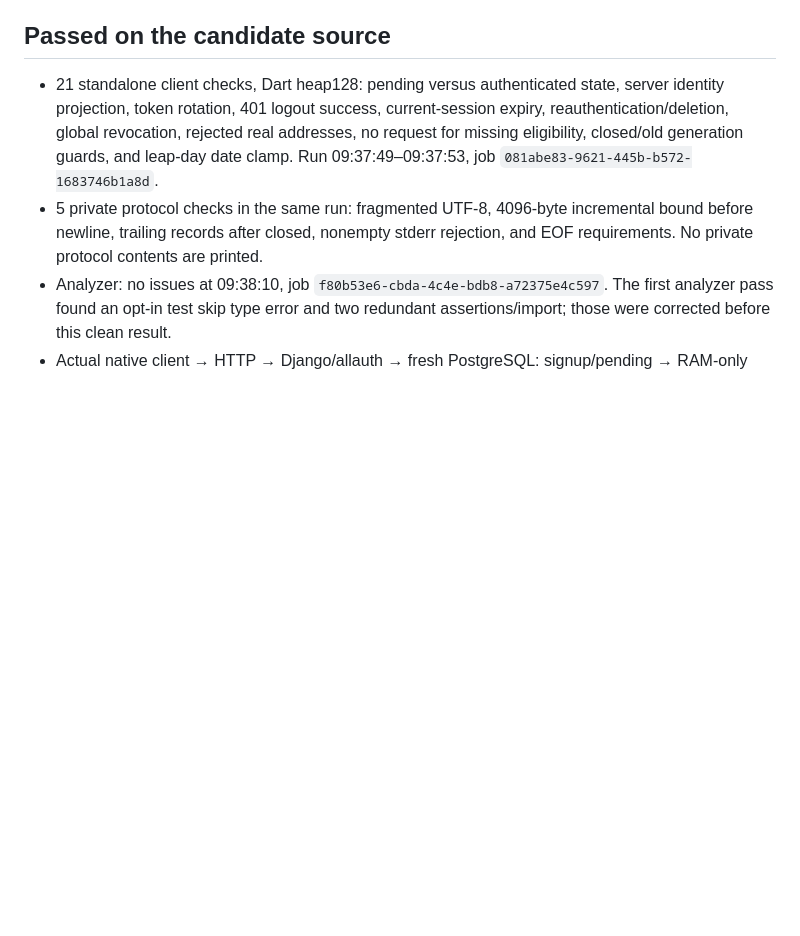
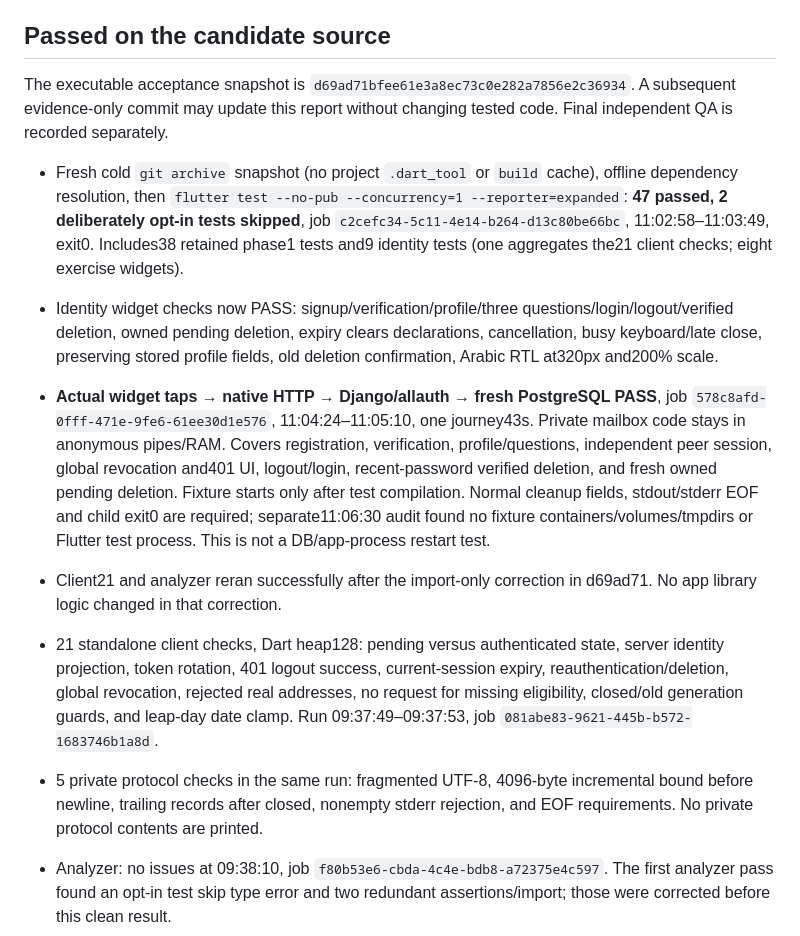
Before and after one commit to dukkanai/wainak, a Markdown page: apps/mobile/IDENTITY_VERIFICATION.md, the part around one of its changes. GitHub-like rendering; blank space fills up the shorter version.

```diff
--- a/apps/mobile/IDENTITY_VERIFICATION.md
+++ b/apps/mobile/IDENTITY_VERIFICATION.md
@@ -3,6 +3,13 @@
 Candidate branch: `dev/phase2-mobile-auth-20261024`, based on phase1 `efd0421d559af6ee50ce04b887c7c40481d01aa0`. Backend application: `93dd42f2141d551e86ec55861bc66802be247bef`; additive private fixture: `144937a34e88e3b558b0c9a007d36d529c5621a1`. This report does not imply main merge, deployment, store acceptance or production security approval.
 
 ## Passed on the candidate source
+
+The executable acceptance snapshot is `d69ad71bfee61e3a8ec73c0e282a7856e2c36934`. A subsequent evidence-only commit may update this report without changing tested code. Final independent QA is recorded separately.
+
+- Fresh cold `git archive` snapshot (no project `.dart_tool` or `build` cache), offline dependency resolution, then `flutter test --no-pub --concurrency=1 --reporter=expanded`: **47 passed, 2 deliberately opt-in tests skipped**, job `c2cefc34-5c11-4e14-b264-d13c80be66bc`, 11:02:58–11:03:49, exit0. Includes38 retained phase1 tests and9 identity tests (one aggregates the21 client checks; eight exercise widgets).
+- Identity widget checks now PASS: signup/verification/profile/three questions/login/logout/verified deletion, owned pending deletion, expiry clears declarations, cancellation, busy keyboard/late close, preserving stored profile fields, old deletion confirmation, Arabic RTL at320px and200% scale.
+- **Actual widget taps → native HTTP → Django/allauth → fresh PostgreSQL PASS**, job `578c8afd-0fff-471e-9fe6-61ee30d1e576`, 11:04:24–11:05:10, one journey43s. Private mailbox code stays in anonymous pipes/RAM. Covers registration, verification, profile/questions, independent peer session, global revocation and401 UI, logout/login, recent-password verified deletion, and fresh owned pending deletion. Fixture starts only after test compilation. Normal cleanup fields, stdout/stderr EOF and child exit0 are required; separate11:06:30 audit found no fixture containers/volumes/tmpdirs or Flutter test process. This is not a DB/app-process restart test.
+- Client21 and analyzer reran successfully after the import-only correction in d69ad71. No app library logic changed in that correction.
 
 - 21 standalone client checks, Dart heap128: pending versus authenticated state, server identity projection, token rotation, 401 logout success, current-session expiry, reauthentication/deletion, global revocation, rejected real addresses, no request for missing eligibility, closed/old generation guards, and leap-day date clamp. Run 09:37:49–09:37:53, job `081abe83-9621-445b-b572-1683746b1a8d`.
 - 5 private protocol checks in the same run: fragmented UTF-8, 4096-byte incremental bound before newline, trailing records after closed, nonempty stderr rejection, and EOF requirements. No private protocol contents are printed.
```
Also changed, not shown: other parts of apps/mobile/IDENTITY_VERIFICATION.md (+13 -7 lines).
